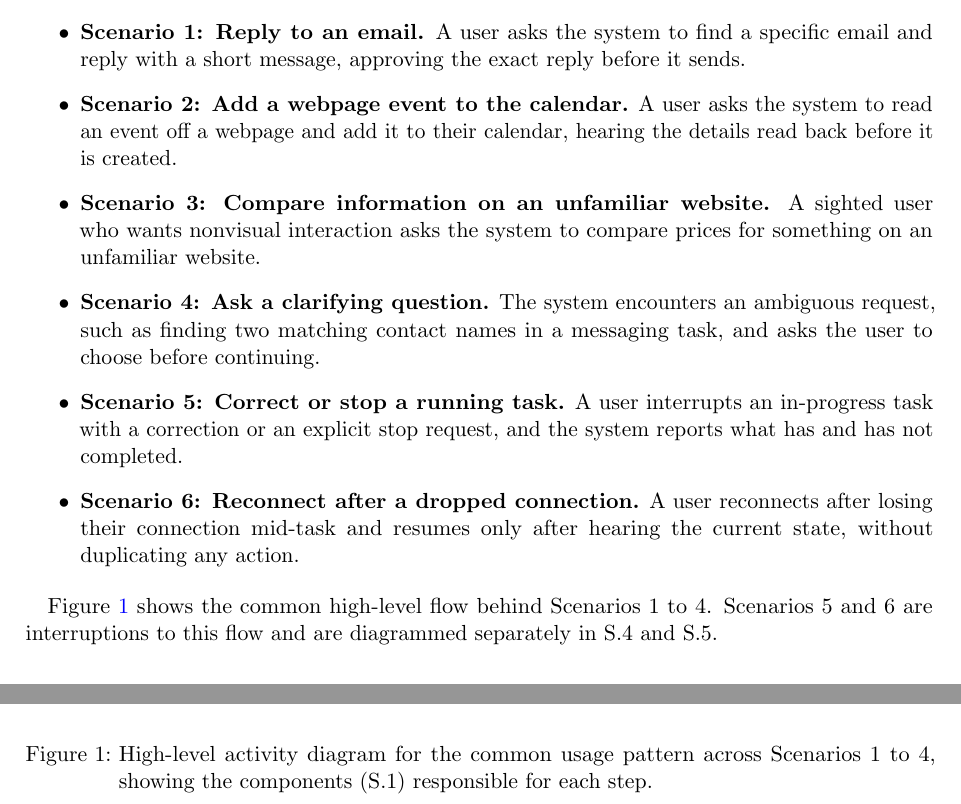
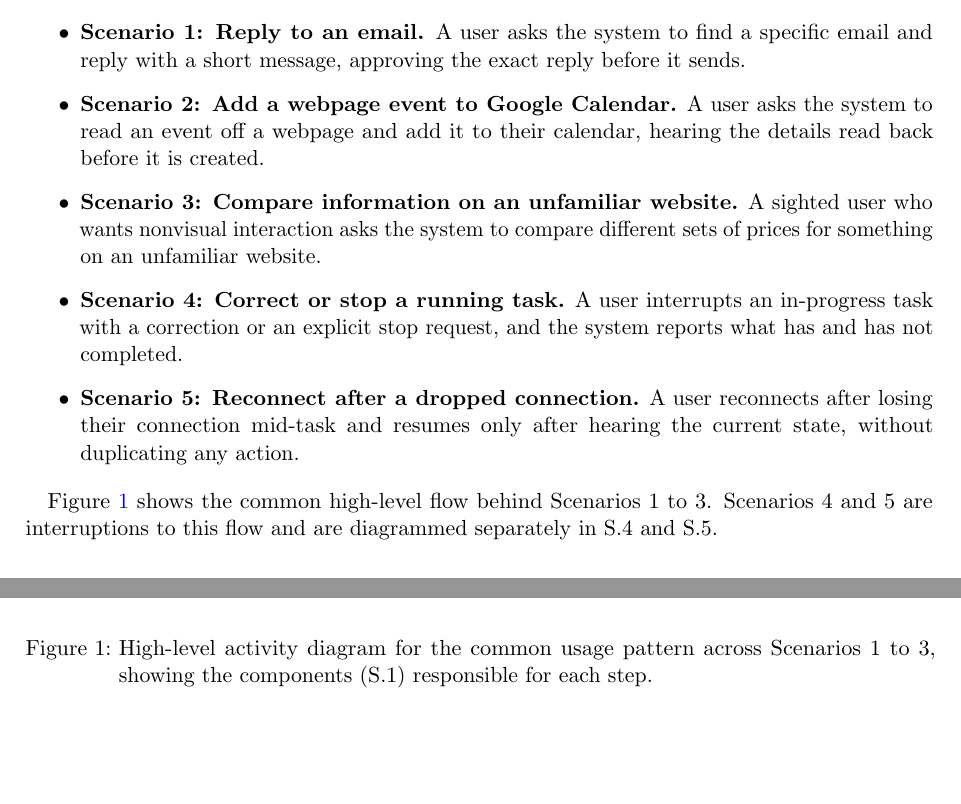
Before and after one commit to NaturalControl/natural-control, a LaTeX document (docs/SRS-Meyer/SRS.tex): two parts of pages 8 and 9 of 37, joined at a grey line, cut so that both start at the same text, the shorter picture padded with empty space. Compiled offline with pdfLaTeX.

Commit message:
docs(srs): remove extra scenario not mentioned further in doc

```diff
--- a/docs/SRS-Meyer/SRS.tex
+++ b/docs/SRS-Meyer/SRS.tex
@@ -189,19 +189,18 @@ In an interview with a former CNIB Deafblind Community Services (DBCS) staff mem
 
 \begin{itemize}
     \item \textbf{Scenario 1: Reply to an email.} A user asks the system to find a specific email and reply with a short message, approving the exact reply before it sends.
-    \item \textbf{Scenario 2: Add a webpage event to the calendar.} A user asks the system to read an event off a webpage and add it to their calendar, hearing the details read back before it is created.
-    \item \textbf{Scenario 3: Compare information on an unfamiliar website.} A sighted user who wants nonvisual interaction asks the system to compare prices for something on an unfamiliar website.
-    \item \textbf{Scenario 4: Ask a clarifying question.} The system encounters an ambiguous request, such as finding two matching contact names in a messaging task, and asks the user to choose before continuing.
-    \item \textbf{Scenario 5: Correct or stop a running task.} A user interrupts an in-progress task with a correction or an explicit stop request, and the system reports what has and has not completed.
-    \item \textbf{Scenario 6: Reconnect after a dropped connection.} A user reconnects after losing their connection mid-task and resumes only after hearing the current state, without duplicating any action.
+    \item \textbf{Scenario 2: Add a webpage event to Google Calendar.} A user asks the system to read an event off a webpage and add it to their calendar, hearing the details read back before it is created.
+    \item \textbf{Scenario 3: Compare information on an unfamiliar website.} A sighted user who wants nonvisual interaction asks the system to compare different sets of prices for something on an unfamiliar website.
+    \item \textbf{Scenario 4: Correct or stop a running task.} A user interrupts an in-progress task with a correction or an explicit stop request, and the system reports what has and has not completed.
+    \item \textbf{Scenario 5: Reconnect after a dropped connection.} A user reconnects after losing their connection mid-task and resumes only after hearing the current state, without duplicating any action.
 \end{itemize}
 
-Figure~\ref{fig:activityhighlevel} shows the common high-level flow behind Scenarios 1 to 4. Scenarios 5 and 6 are interruptions to this flow and are diagrammed separately in S.4 and S.5.
+Figure~\ref{fig:activityhighlevel} shows the common high-level flow behind Scenarios 1 to 3. Scenarios 4 and 5 are interruptions to this flow and are diagrammed separately in S.4 and S.5.
 
 \begin{figure}[htbp]
 \centering
 \includegraphics[width=\textwidth,height=.78\textheight,keepaspectratio]{figures/activity-highlevel.png}
-\caption{High-level activity diagram for the common usage pattern across Scenarios 1 to 4, showing the components (S.1) responsible for each step.}
+\caption{High-level activity diagram for the common usage pattern across Scenarios 1 to 3, showing the components (S.1) responsible for each step.}
 \label{fig:activityhighlevel}
 \end{figure}
 
```
